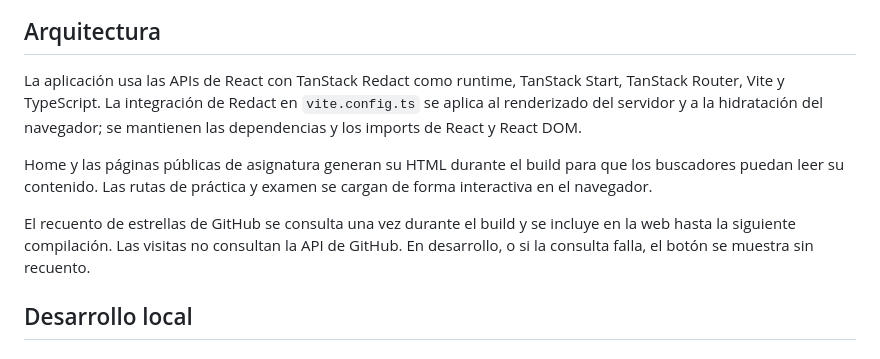
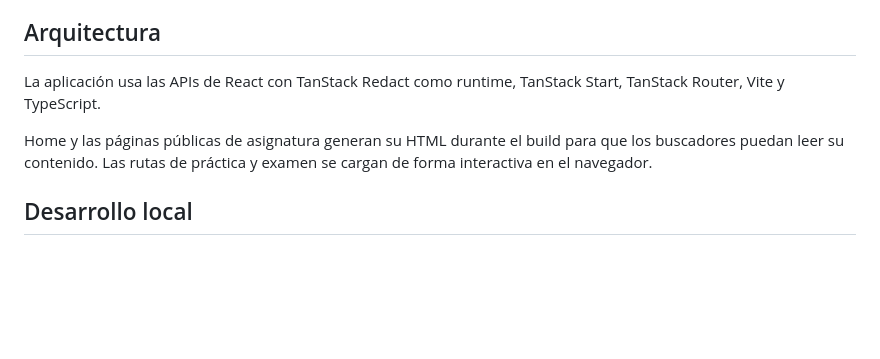
Before and after one commit to TeenBiscuits/Pasame-Examenes, a Markdown page: README.md, the part around the change. Drawn GitHub-style; blank space fills up the shorter version.

Commit message:
Update README to clarify architecture details
Removed redundant information about GitHub star count retrieval in the architecture section.

```diff
--- a/README.md
+++ b/README.md
@@ -42,11 +42,9 @@ La aplicación permite:
 
 ## Arquitectura
 
-La aplicación usa las APIs de React con TanStack Redact como runtime, TanStack Start, TanStack Router, Vite y TypeScript. La integración de Redact en `vite.config.ts` se aplica al renderizado del servidor y a la hidratación del navegador; se mantienen las dependencias y los imports de React y React DOM.
+La aplicación usa las APIs de React con TanStack Redact como runtime, TanStack Start, TanStack Router, Vite y TypeScript.
 
 Home y las páginas públicas de asignatura generan su HTML durante el build para que los buscadores puedan leer su contenido. Las rutas de práctica y examen se cargan de forma interactiva en el navegador.
-
-El recuento de estrellas de GitHub se consulta una vez durante el build y se incluye en la web hasta la siguiente compilación. Las visitas no consultan la API de GitHub. En desarrollo, o si la consulta falla, el botón se muestra sin recuento.
 
 ## Desarrollo local
 
```
